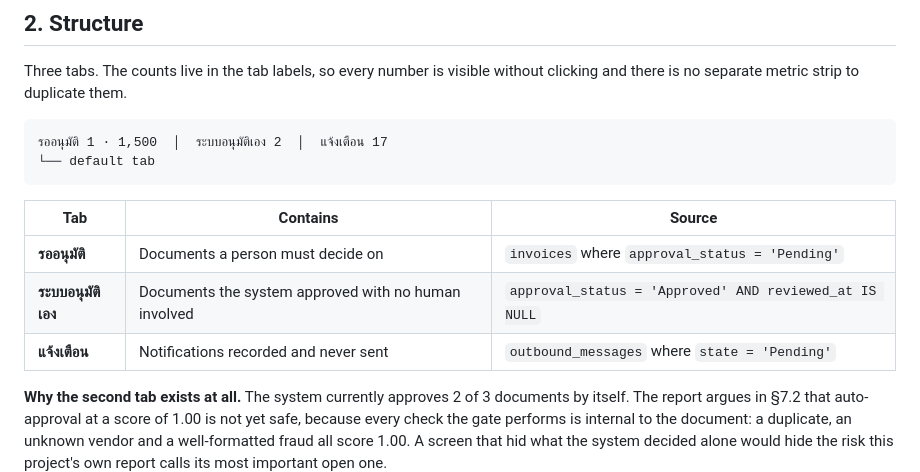
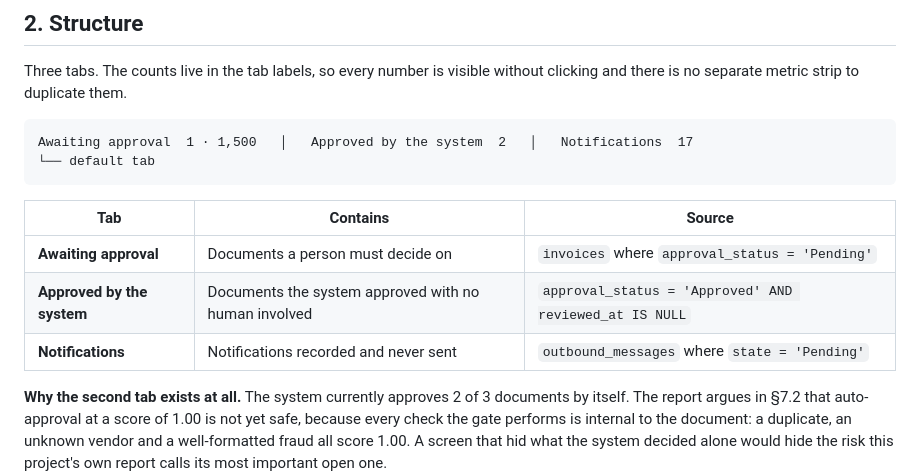
Before and after one commit to LALAJJ0302/invoice-local-llm-demo, a Markdown page: fe-screen-spec.md, the part around the change. Rendered like a GitHub page.

Commit message:
Put the screen labels in English, matching the design brief
The spec named the three tabs in Thai and the brief named them in English, so the
two documents disagreed about what the screen actually says. Everything else in
this repository is in English, including the report and the code, and the screen
is the thing a marker opens.

Co-Authored-By: Claude Opus 5 <noreply@anthropic.com>

````diff
--- a/fe-screen-spec.md
+++ b/fe-screen-spec.md
@@ -26,15 +26,15 @@ Three tabs. The counts live in the tab labels, so every number is visible withou
 there is no separate metric strip to duplicate them.
 
 ```
-รออนุมัติ 1 · 1,500  │  ระบบอนุมัติเอง 2  │  แจ้งเตือน 17
+Awaiting approval  1 · 1,500   │   Approved by the system  2   │   Notifications  17
 └── default tab
 ```
 
 | Tab | Contains | Source |
 |---|---|---|
-| **รออนุมัติ** | Documents a person must decide on | `invoices` where `approval_status = 'Pending'` |
-| **ระบบอนุมัติเอง** | Documents the system approved with no human involved | `approval_status = 'Approved' AND reviewed_at IS NULL` |
-| **แจ้งเตือน** | Notifications recorded and never sent | `outbound_messages` where `state = 'Pending'` |
+| **Awaiting approval** | Documents a person must decide on | `invoices` where `approval_status = 'Pending'` |
+| **Approved by the system** | Documents the system approved with no human involved | `approval_status = 'Approved' AND reviewed_at IS NULL` |
+| **Notifications** | Notifications recorded and never sent | `outbound_messages` where `state = 'Pending'` |
 
 **Why the second tab exists at all.** The system currently approves 2 of 3 documents by itself.
 The report argues in §7.2 that auto-approval at a score of 1.00 is not yet safe, because every
````
